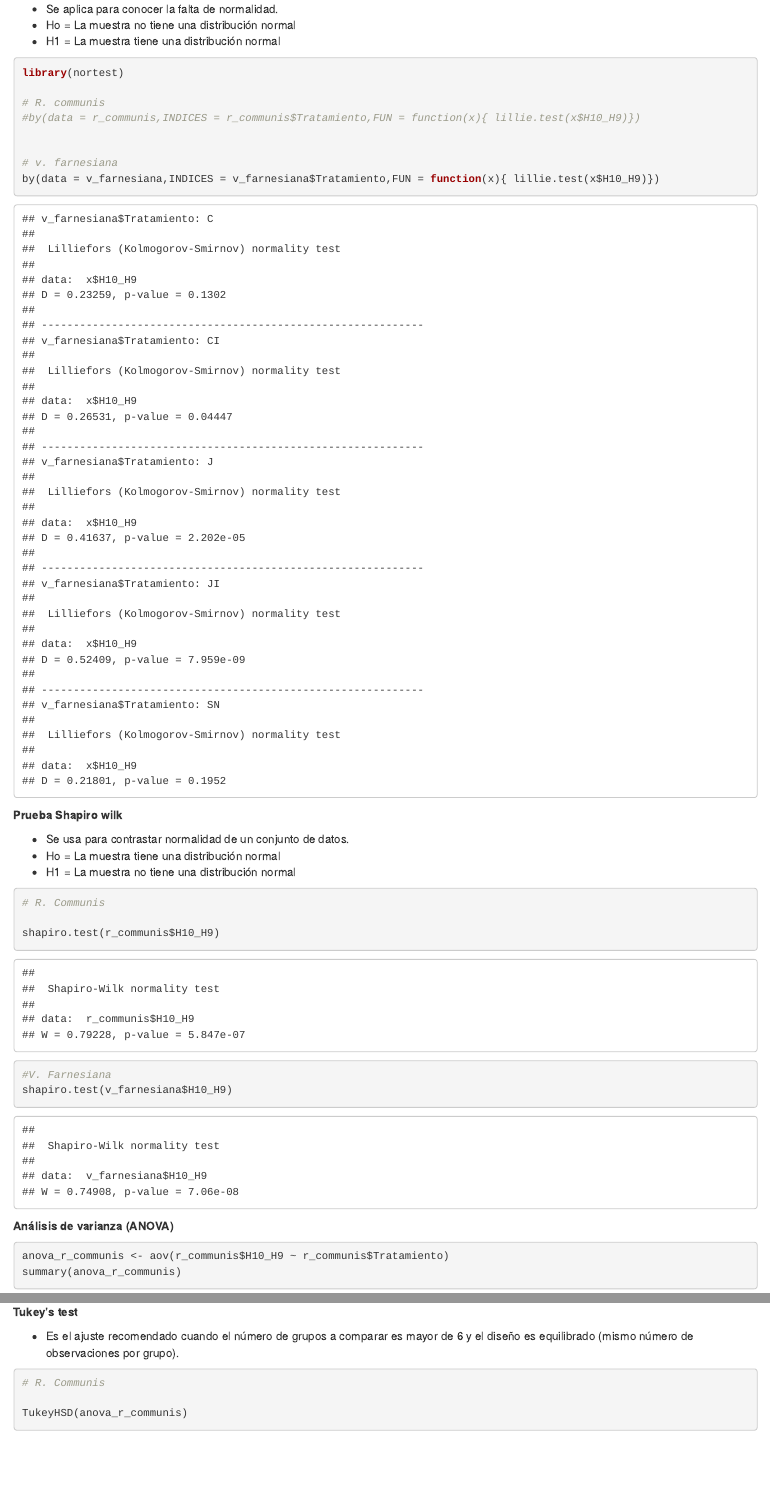
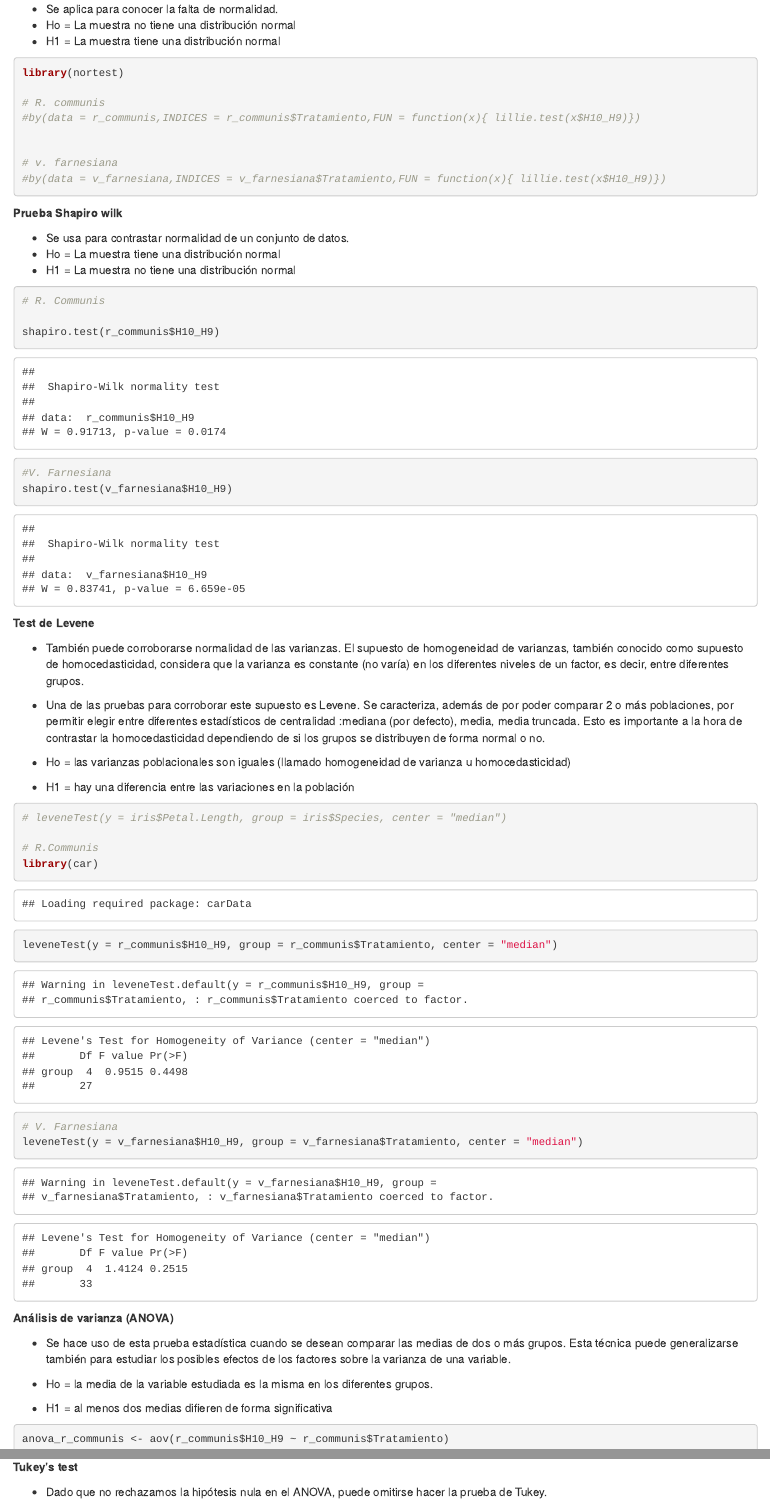
Before and after one commit to SantiagoFRT/MCD, an R Markdown document (SEGUNDO_SEMESTRE/Estadistica/FernandaNunez/ANOVA_Crecimiento_Plantas.Rmd): the page in a window 1100 px wide, from 6050 px down before the commit and from 5510 px down after it, so that both start at the same text, and a second part further down, joined at a grey line. Rendered offline with R 4.5, knitr and Pandoc, with nearby package versions.

Commit message:
Add files via upload

````diff
--- a/SEGUNDO_SEMESTRE/Estadistica/FernandaNunez/ANOVA_Crecimiento_Plantas.Rmd
+++ b/SEGUNDO_SEMESTRE/Estadistica/FernandaNunez/ANOVA_Crecimiento_Plantas.Rmd
@@ -149,7 +149,7 @@ library(nortest)
 
 
 # v. farnesiana
-by(data = v_farnesiana,INDICES = v_farnesiana$Tratamiento,FUN = function(x){ lillie.test(x$H10_H9)})
+#by(data = v_farnesiana,INDICES = v_farnesiana$Tratamiento,FUN = function(x){ lillie.test(x$H10_H9)})
 
 ```
 
@@ -169,7 +169,38 @@ shapiro.test(r_communis$H10_H9)
 shapiro.test(v_farnesiana$H10_H9)
 ```
 
+**Test de Levene**
+
+* También puede corroborarse normalidad de las varianzas. El supuesto de homogeneidad de varianzas, también conocido como supuesto de homocedasticidad, considera que la varianza es constante (no varía) en los diferentes niveles de un factor, es decir, entre diferentes grupos.
+
+* Una de las pruebas para corroborar este supuesto es Levene. Se caracteriza, además de por poder comparar 2 o más poblaciones, por permitir elegir entre diferentes estadísticos de centralidad :mediana (por defecto), media, media truncada. Esto es importante a la hora de contrastar la homocedasticidad dependiendo de si los grupos se distribuyen de forma normal o no.
+
+* Ho = las varianzas poblacionales son iguales (llamado homogeneidad de varianza u homocedasticidad)
+* H1 = hay una diferencia entre las variaciones en la población
+
+
+
+```{r Test de Levene}
+# leveneTest(y = iris$Petal.Length, group = iris$Species, center = "median")
+
+# R.Communis
+library(car)
+leveneTest(y = r_communis$H10_H9, group = r_communis$Tratamiento, center = "median")
+
+# V. Farnesiana
+leveneTest(y = v_farnesiana$H10_H9, group = v_farnesiana$Tratamiento, center = "median")
+
+
+```
+
 **Análisis de varianza (ANOVA)**
+
+* Se hace uso de esta prueba estadística cuando se desean comparar las medias de dos o más grupos. Esta técnica puede generalizarse también para estudiar los posibles efectos de los factores sobre la varianza de una variable.
+
+* Ho = la media de la variable estudiada es la misma en los diferentes grupos.
+
+* H1 = al menos dos medias difieren de forma significativa
+
 ```{r ANOVA}
 
 anova_r_communis <- aov(r_communis$H10_H9 ~ r_communis$Tratamiento)
@@ -194,10 +225,12 @@ plot(anova_v_farnesiana)
 
 
 
-Dado que el p-value es inferior a 0.05, hay evidencias suficientes para considerar que al menos dos medias son distintas. Por lo tanto, podemos aplicar una prueba pos-hoc, como la de Tukey.
+Dado que el p-value es inferior a 0.05, hay evidencias suficientes para considerar que las medias de crecimiento en los diferentes tratamientos son iguales, tanto en la plantas R. Communis como V. Farnesiana. Por lo tanto, podemos aplicar una prueba pos-hoc, como la de Tukey.
 
 
 **Tukey’s test**
+
+* Dado que no rechazamos la hipótesis nula en el ANOVA, puede omitirse hacer la prueba de Tukey.
 
 * Es el ajuste recomendado cuando el número de grupos a comparar es mayor de 6 y el diseño es equilibrado (mismo número de observaciones por grupo).
 
@@ -227,8 +260,10 @@ plot(TukeyHSD(anova_v_farnesiana))
 
 **Referencias**
 
+* [Análisis de la homogeneidad de varianza (homocedasticidad)](https://rpubs.com/Joaquin_AR/218466)
 * [ANOVA análisis de varianza para comparar múltiples medias](https://rpubs.com/Joaquin_AR/219148)
-* [R markdown cookbook, Chunk options, Hide code](https://bookdown.org/yihui/rmarkdown-cookbook/hide-one.html)
 * [Prueba de Kolmogórov-Smirnov](https://es.wikipedia.org/wiki/Prueba_de_Kolmog%C3%B3rov-Smirnov)
 * [PRUEBA DE SHAPIRO-WILK](https://rpubs.com/RubenOrtiz/192363)
 * [Prueba de Shapiro–Wilk](https://es.wikipedia.org/wiki/Prueba_de_Shapiro%E2%80%93Wilk)
+* [QQplots explained](https://towardsdatascience.com/q-q-plots-explained-5aa8495426c0)
+* [R markdown cookbook, Chunk options, Hide code](https://bookdown.org/yihui/rmarkdown-cookbook/hide-one.html)
````
Also changed, not shown: SEGUNDO_SEMESTRE/Estadistica/FernandaNunez/ANOVA_Crecimiento_Plantas.html, SEGUNDO_SEMESTRE/Estadistica/FernandaNunez/dif_semanal_Vfarnesiana_2.xlsx, SEGUNDO_SEMESTRE/Estadistica/FernandaNunez/dif_semanal_rcommunis_2.xlsx, SEGUNDO_SEMESTRE/Estadistica/FernandaNunez/ANOVA_Crecimiento_Plantas.Rmd (10 more changed lines).
